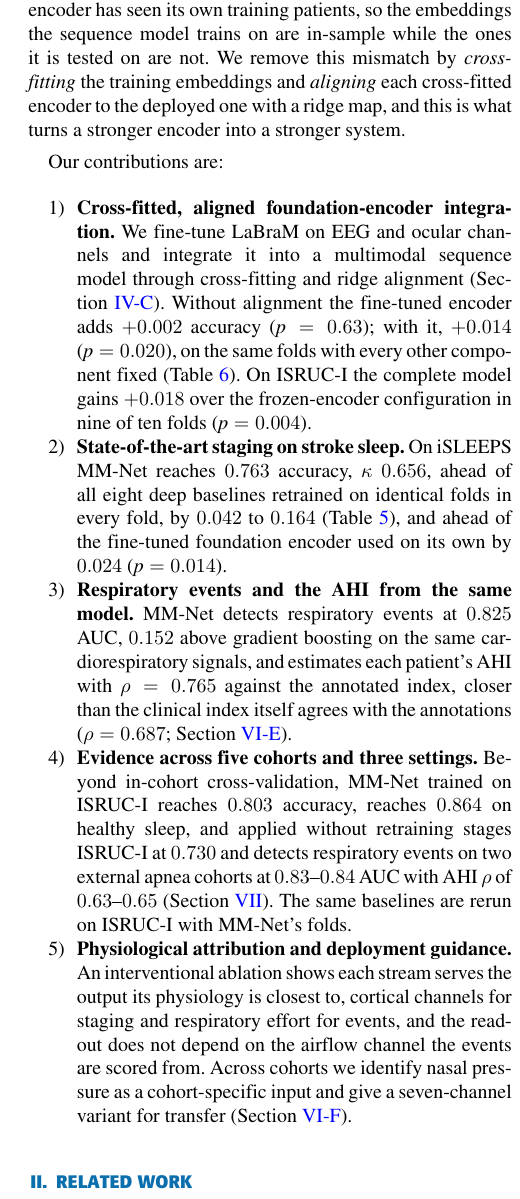
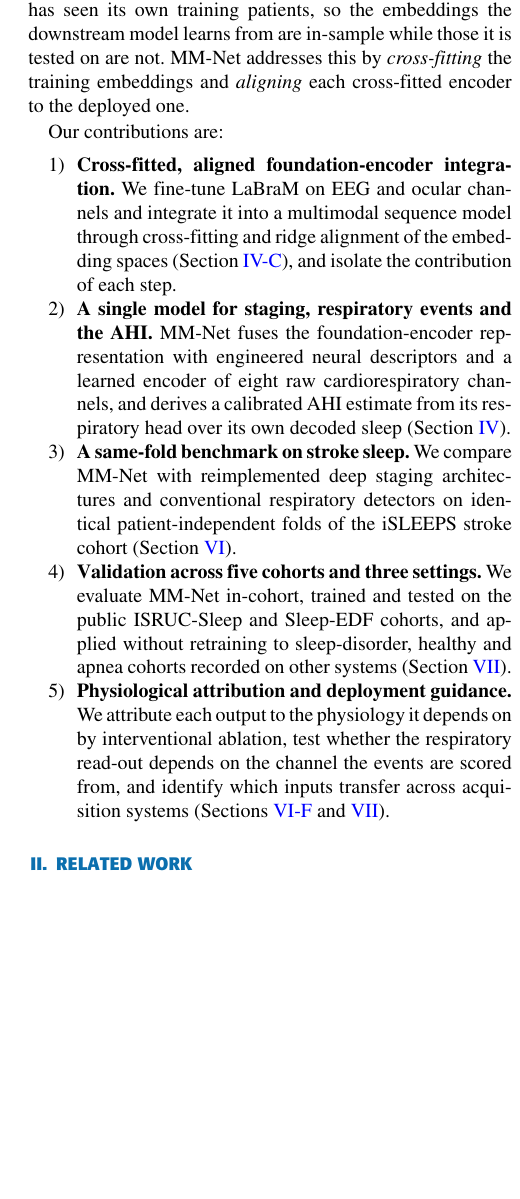
Before and after one commit to wshuv-o/isleeps-sleep-staging, a LaTeX paper (MMNet_research/paper/multimodal_access.tex): part of one column of page 2 of 12, cut so that both start at the same text, the shorter picture padded with empty space. The pictures show the PDF file MMNet_research/paper/multimodal_access.pdf that the author committed with the source.

Commit message:
Introduction states contributions without results

```diff
--- a/MMNet_research/paper/multimodal_access.tex
+++ b/MMNet_research/paper/multimodal_access.tex
@@ -139,5 +135,0 @@ on its own, but placing the fine-tuned encoder inside a sequence model naively y
-the encoder has seen its own training patients, so the embeddings the sequence model trains on
-are in-sample while the ones it is tested on are not. We remove this mismatch by
-\emph{cross-fitting} the training embeddings and \emph{aligning} each cross-fitted encoder to
-the deployed one with a ridge map, and this is what turns a stronger encoder into a stronger
-system.
@@ -144,37 +139,32 @@ system.
+seen its own training patients, so the embeddings the downstream model learns from are in-sample
+while those it is tested on are not. MM-Net addresses this by \emph{cross-fitting} the training
+embeddings and \emph{aligning} each cross-fitted encoder to the deployed one.
 
 Our contributions are:
 \begin{enumerate}
 \item \label{c:method}\textbf{Cross-fitted, aligned foundation-encoder integration.} We
 fine-tune LaBraM on EEG and ocular channels and integrate it into a multimodal sequence model
-through cross-fitting and ridge alignment (Section~\ref{sec:encoder}). Without alignment the
-fine-tuned encoder adds $+0.002$ accuracy ($p=0.63$); with it, $+0.014$ ($p=0.020$), on the
-same folds with every other component fixed (Table~\ref{tab:components}). On ISRUC-I the
-complete model gains $+0.018$ over the frozen-encoder configuration in nine of ten folds
-($p=0.004$).
+through cross-fitting and ridge alignment of the embedding spaces (Section~\ref{sec:encoder}),
+and isolate the contribution of each step.
 
-\item \label{c:stroke}\textbf{State-of-the-art staging on stroke sleep.} On iSLEEPS MM-Net
-reaches $\mmAcc$ accuracy, $\kappa$ $\mmK$, ahead of all eight deep baselines retrained on
-identical folds in every fold, by $0.042$ to $0.164$ (Table~\ref{tab:bench}), and ahead of the
-fine-tuned foundation encoder used on its own by $0.024$ ($p=0.014$).
+\item \label{c:model}\textbf{A single model for staging, respiratory events and the AHI.}
+MM-Net fuses the foundation-encoder representation with engineered neural descriptors and a
+learned encoder of eight raw cardiorespiratory channels, and derives a calibrated AHI estimate from
+its respiratory head over its own decoded sleep (Section~\ref{sec:method}).
 
-\item \label{c:ahi}\textbf{Respiratory events and the AHI from the same model.} MM-Net detects
-respiratory events at $\mmAuc$ AUC, $0.152$ above gradient boosting on the same
-cardiorespiratory signals, and estimates each patient's AHI with $\rho=\mmRho$ against the
-annotated index, closer than the clinical index itself agrees with the annotations
-($\rho=0.687$; Section~\ref{sec:ahi}).
+\item \label{c:stroke}\textbf{A same-fold benchmark on stroke sleep.} We compare MM-Net with
+reimplemented deep staging architectures and conventional respiratory detectors on identical
+patient-independent folds of the iSLEEPS stroke cohort (Section~\ref{sec:results}).
 
-\item \label{c:cohorts}\textbf{Evidence across five cohorts and three settings.} Beyond
-in-cohort cross-validation, MM-Net trained on ISRUC-I reaches $\isrAcc$ accuracy, reaches
-$0.864$ on healthy sleep, and applied without retraining stages ISRUC-I at $0.730$ and
-detects respiratory events on two external apnea cohorts at $0.83$--$0.84$ AUC with AHI $\rho$
-of $0.63$--$0.65$ (Section~\ref{sec:external}). The same baselines are rerun on ISRUC-I with MM-Net's folds.
+\item \label{c:cohorts}\textbf{Validation across five cohorts and three settings.} We evaluate
+MM-Net in-cohort, trained and tested on the public ISRUC-Sleep and Sleep-EDF cohorts, and applied
+without retraining to sleep-disorder, healthy and apnea cohorts recorded on other systems
+(Section~\ref{sec:external}).
 
-\item \label{c:physio}\textbf{Physiological attribution and deployment guidance.} An
-interventional ablation shows each stream serves the output its physiology is closest to,
-cortical channels for staging and respiratory effort for events, and the read-out does not
-depend on the airflow channel the events are scored from. Across cohorts we identify nasal
-pressure as a cohort-specific input and give a seven-channel variant for transfer
-(Section~\ref{sec:attrib}).
+\item \label{c:physio}\textbf{Physiological attribution and deployment guidance.} We attribute
+each output to the physiology it depends on by interventional ablation, test whether the
+respiratory read-out depends on the channel the events are scored from, and identify which inputs
+transfer across acquisition systems (Sections~\ref{sec:attrib} and~\ref{sec:external}).
 \end{enumerate}
 
 %=====================================================================
```
Also changed, not shown: MMNet_research/paper/multimodal_access.pdf, MMNet_research/paper/multimodal_access.tex (6 more changed lines).
